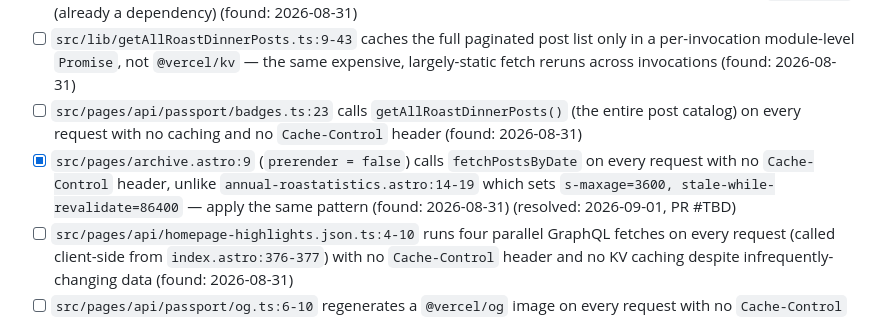
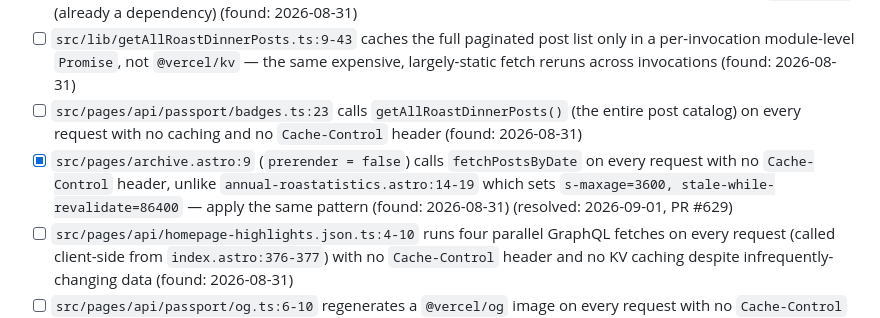
Before and after one commit to jamesthemullet/rdldn, a Markdown page: AUDIT.md, the part around the change. Drawn GitHub-style.

Commit message:
Update AUDIT.md with PR number for archive.astro cache fix

```diff
--- a/AUDIT.md
+++ b/AUDIT.md
@@ -41,7 +41,7 @@ audit adds new findings to the bottom of each section and leaves checked items a
 - [ ] `src/lib/api.ts:1-65` (`fetchGraphQL`) only dedupes requests via a per-invocation in-memory `Map` — identical queries are refetched from WordPress on every cold/new serverless invocation; consider backing with `@vercel/kv` (already a dependency) (found: 2026-08-31)
 - [ ] `src/lib/getAllRoastDinnerPosts.ts:9-43` caches the full paginated post list only in a per-invocation module-level `Promise`, not `@vercel/kv` — the same expensive, largely-static fetch reruns across invocations (found: 2026-08-31)
 - [ ] `src/pages/api/passport/badges.ts:23` calls `getAllRoastDinnerPosts()` (the entire post catalog) on every request with no caching and no `Cache-Control` header (found: 2026-08-31)
-- [x] `src/pages/archive.astro:9` (`prerender = false`) calls `fetchPostsByDate` on every request with no `Cache-Control` header, unlike `annual-roastatistics.astro:14-19` which sets `s-maxage=3600, stale-while-revalidate=86400` — apply the same pattern (found: 2026-08-31) (resolved: 2026-09-01, PR #TBD)
+- [x] `src/pages/archive.astro:9` (`prerender = false`) calls `fetchPostsByDate` on every request with no `Cache-Control` header, unlike `annual-roastatistics.astro:14-19` which sets `s-maxage=3600, stale-while-revalidate=86400` — apply the same pattern (found: 2026-08-31) (resolved: 2026-09-01, PR #629)
 - [ ] `src/pages/api/homepage-highlights.json.ts:4-10` runs four parallel GraphQL fetches on every request (called client-side from `index.astro:376-377`) with no `Cache-Control` header and no KV caching despite infrequently-changing data (found: 2026-08-31)
 - [ ] `src/pages/api/passport/og.ts:6-10` regenerates a `@vercel/og` image on every request with no `Cache-Control` header, so neither CDN nor browser caches it despite repeatable params (found: 2026-08-31)
 - [ ] `src/components/featured-post-header/featured-post-header.astro:12` renders the hero image as a raw `<img loading="eager">` with no `width`/`height` (CLS risk); `astro.config.mjs` has no `image.domains`/`remotePatterns` for the WordPress media host, forcing all WP-hosted images through plain `<img>` with no AVIF/WebP conversion or responsive `srcset` — configure remote image domains (found: 2026-08-31)
```
